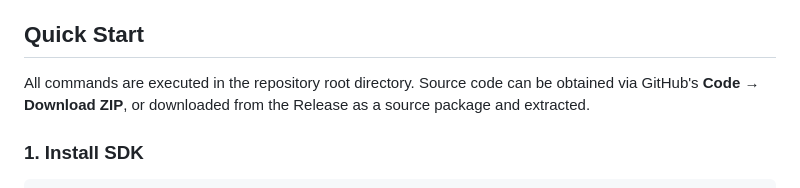
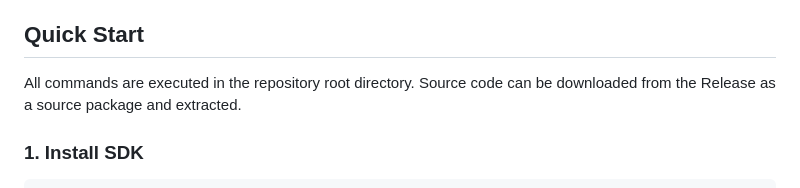
Before and after one commit to shapsider/OmniJev, a Markdown page: README.md, the part around one of its changes. Rendered like a GitHub page.

```diff
--- a/README.md
+++ b/README.md
@@ -77,7 +80,7 @@ is 6.8–13.6× faster medians and 51–86% fewer total tokens. Full protocol an
 
 ## Quick Start
 
-All commands are executed in the repository root directory. Source code can be obtained via GitHub's **Code → Download ZIP**, or downloaded from the Release as a source package and extracted.
+All commands are executed in the repository root directory. Source code can be downloaded from the Release as a source package and extracted.
 
 ### 1. Install SDK
 
```
Also changed, not shown: other parts of README.md (+13 -10 lines).
